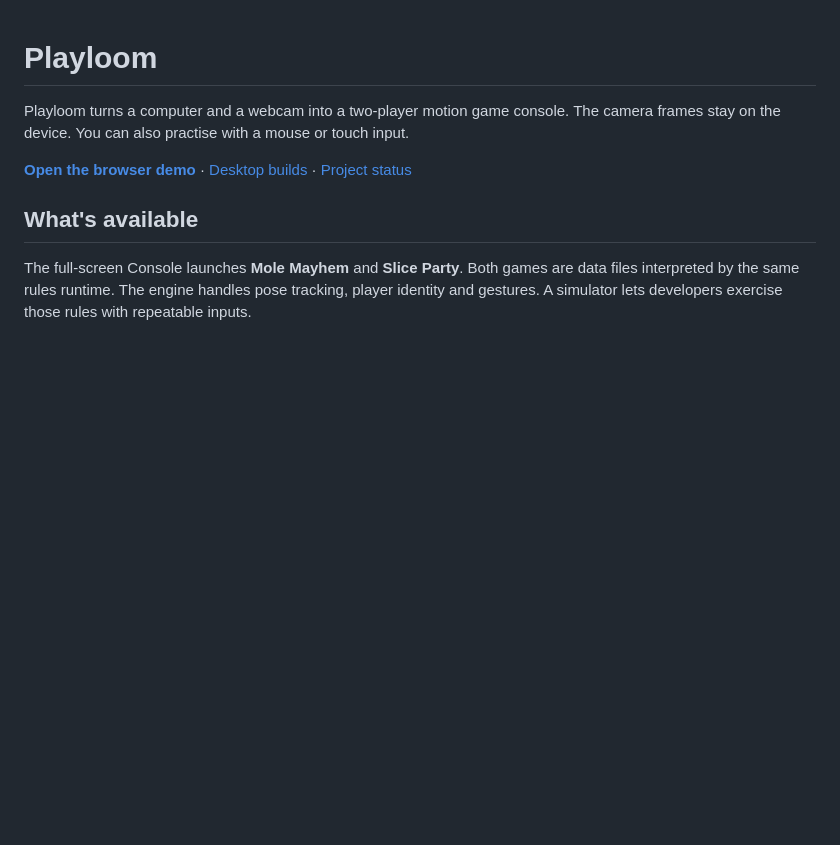
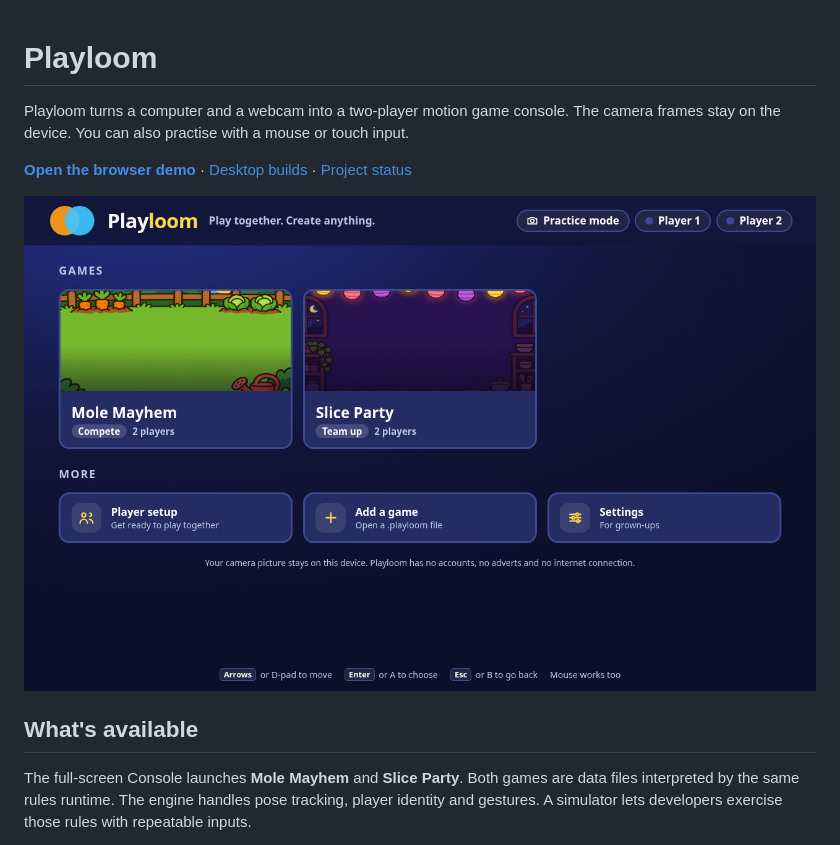
Before and after one commit to MichaelAPerry/Playloom, a Markdown page: README.md, the part around the change. Rendered like a GitHub page; pictures changed too: docs/console-practice.png (added); blank space fills up the shorter version.

```diff
--- a/README.md
+++ b/README.md
@@ -5,6 +5,8 @@ frames stay on the device. You can also practise with a mouse or touch input.
 
 **[Open the browser demo](https://michaelaperry.github.io/Playloom/)** ·
 [Desktop builds](#windows-and-linux-app) · [Project status](docs/status.md)
+
+![The browser Console in practice mode, showing Mole Mayhem and Slice Party](docs/console-practice.png)
 
 ## What's available
 
```
Also changed, not shown: docs/status.md (+4 -0 lines), docs/social-preview.jpg (added).
